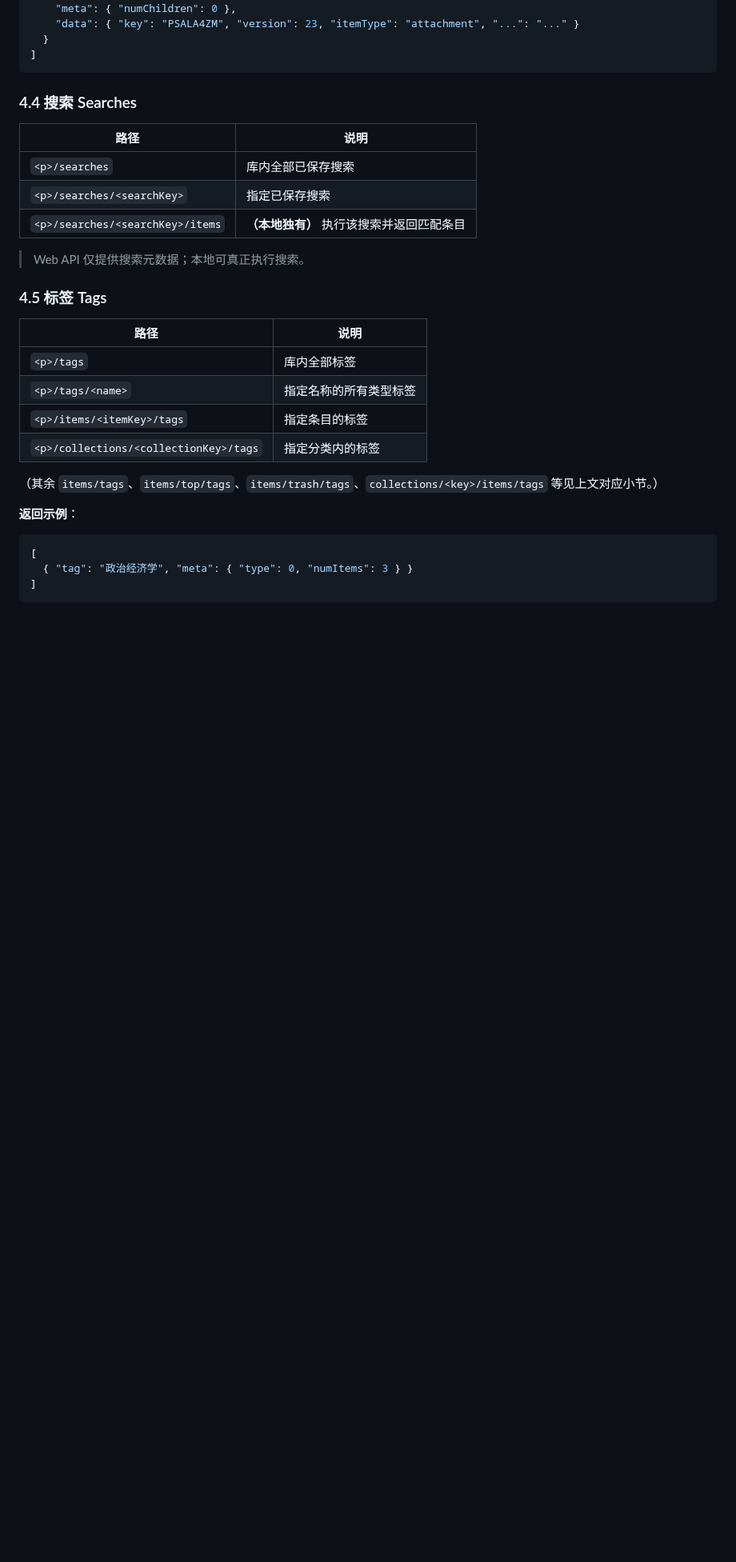
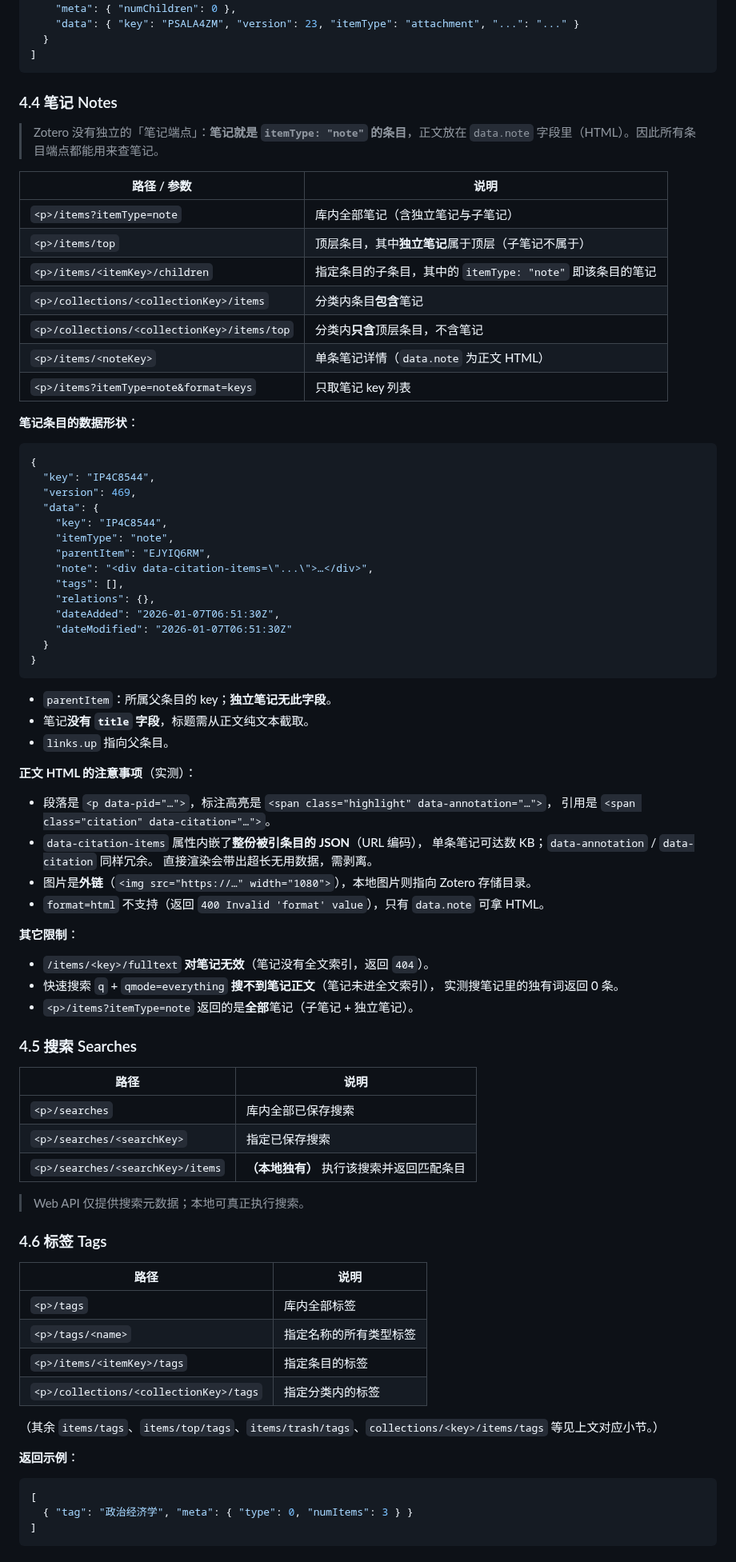
Before and after one commit to peijiping/dsh-plugin-zotero, a Markdown page: docs/Zotero文档/Zotero本地API参考.md, the part around one of its changes. Shown at 80% size. Drawn GitHub-style; blank space fills up the shorter version.

````diff
--- a/docs/Zotero文档/Zotero本地API参考.md
+++ b/docs/Zotero文档/Zotero本地API参考.md
@@ -221,7 +221,62 @@ API Key 也可用查询参数 `?key=<key>` 传递（不推荐）。
 ]
 ```
 
-### 4.4 搜索 Searches
+### 4.4 笔记 Notes
+
+> Zotero 没有独立的「笔记端点」：**笔记就是 `itemType: "note"` 的条目**，正文放在
+> `data.note` 字段里（HTML）。因此所有条目端点都能用来查笔记。
+
+| 路径 / 参数 | 说明 |
+|---|---|
+| `<p>/items?itemType=note` | 库内全部笔记（含独立笔记与子笔记） |
+| `<p>/items/top` | 顶层条目，其中**独立笔记**属于顶层（子笔记不属于） |
+| `<p>/items/<itemKey>/children` | 指定条目的子条目，其中的 `itemType: "note"` 即该条目的笔记 |
+| `<p>/collections/<collectionKey>/items` | 分类内条目**包含**笔记 |
+| `<p>/collections/<collectionKey>/items/top` | 分类内**只含**顶层条目，不含笔记 |
+| `<p>/items/<noteKey>` | 单条笔记详情（`data.note` 为正文 HTML） |
+| `<p>/items?itemType=note&format=keys` | 只取笔记 key 列表 |
+
+**笔记条目的数据形状**：
+
+```json
+{
+  "key": "IP4C8544",
+  "version": 469,
+  "data": {
+    "key": "IP4C8544",
+    "itemType": "note",
+    "parentItem": "EJYIQ6RM",
+    "note": "<div data-citation-items=\"...\">…</div>",
+    "tags": [],
+    "relations": {},
+    "dateAdded": "2026-01-07T06:51:30Z",
+    "dateModified": "2026-01-07T06:51:30Z"
+  }
+}
+```
+
+- `parentItem`：所属父条目的 key；**独立笔记无此字段**。
+- 笔记**没有 `title` 字段**，标题需从正文纯文本截取。
+- `links.up` 指向父条目。
+
+**正文 HTML 的注意事项**（实测）：
+
+- 段落是 `<p data-pid="…">`，标注高亮是 `<span class="highlight" data-annotation="…">`，
+  引用是 `<span class="citation" data-citation="…">`。
+- `data-citation-items` 属性内嵌了**整份被引条目的 JSON**（URL 编码），
+  单条笔记可达数 KB；`data-annotation` / `data-citation` 同样冗余。
+  直接渲染会带出超长无用数据，需剥离。
+- 图片是**外链**（`<img src="https://…" width="1080">`），本地图片则指向 Zotero 存储目录。
+- `format=html` 不支持（返回 `400 Invalid 'format' value`），只有 `data.note` 可拿 HTML。
+
+**其它限制**：
+
+- `/items/<key>/fulltext` **对笔记无效**（笔记没有全文索引，返回 `404`）。
+- 快速搜索 `q` + `qmode=everything` **搜不到笔记正文**（笔记未进全文索引），
+  实测搜笔记里的独有词返回 0 条。
+- `<p>/items?itemType=note` 返回的是**全部**笔记（子笔记 + 独立笔记）。
+
+### 4.5 搜索 Searches
 
 | 路径 | 说明 |
 |---|---|
@@ -231,7 +286,7 @@ API Key 也可用查询参数 `?key=<key>` 传递（不推荐）。
 
 > Web API 仅提供搜索元数据；本地可真正执行搜索。
 
-### 4.5 标签 Tags
+### 4.6 标签 Tags
 
 | 路径 | 说明 |
 |---|---|
````
Also changed, not shown: other parts of docs/Zotero文档/Zotero本地API参考.md (+2 -2 lines), README.md (+11 -4 lines), docs/插件使用说明/dsh-plugin-zotero使用说明.zh.md (+12 -2 lines), docs/images/zotero-pane.png, 9 other files.
